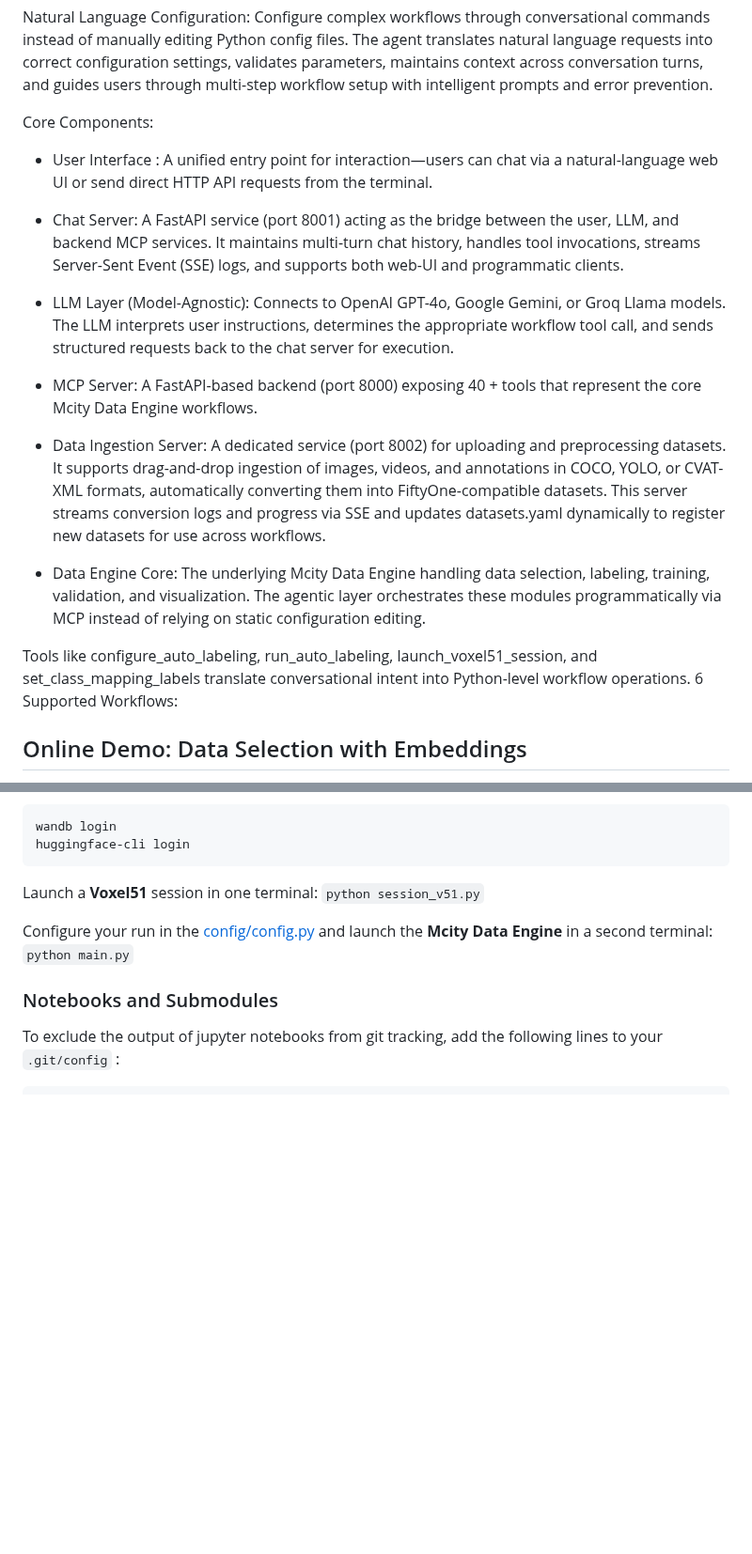
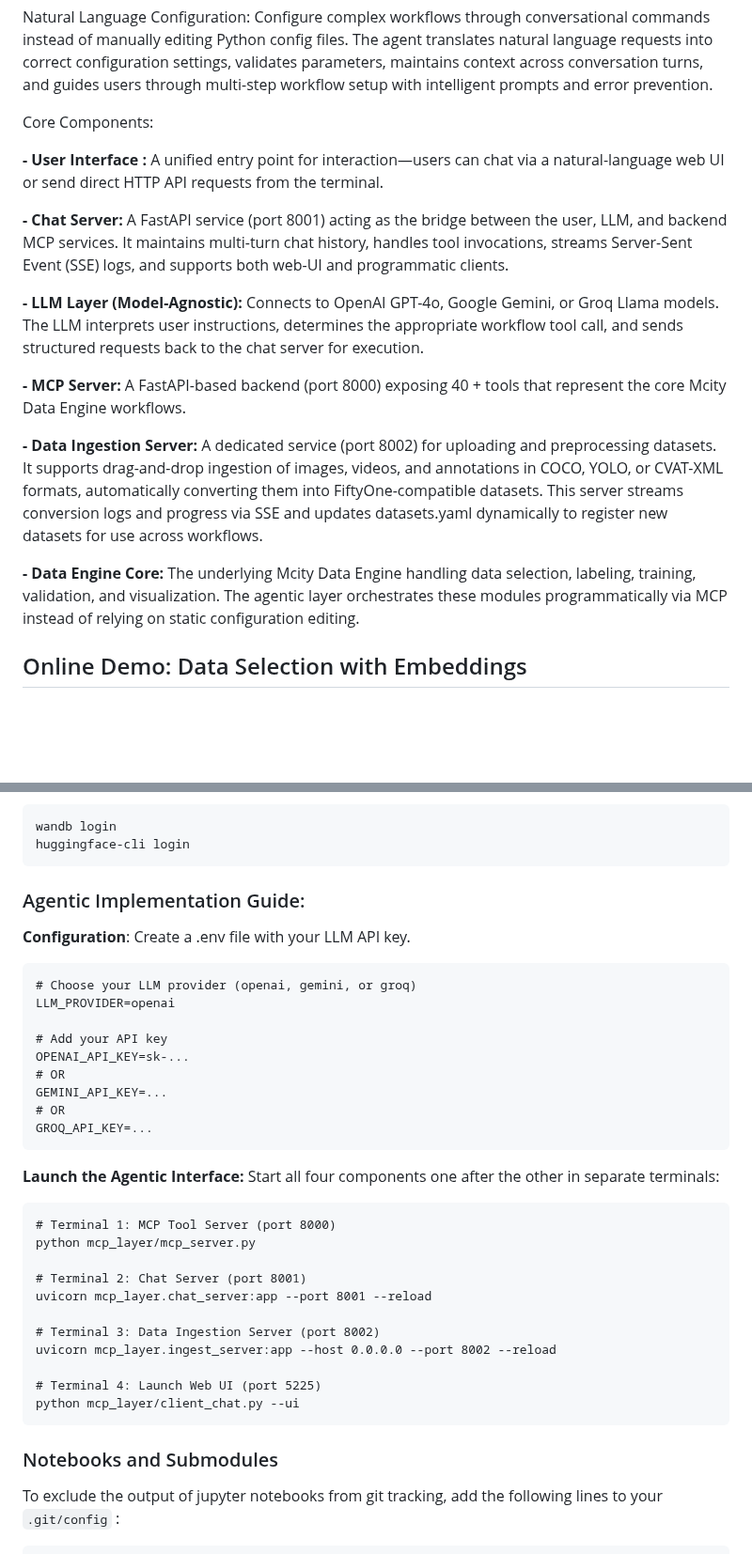
Before and after one commit to mcity/mcity_data_engine, a Markdown page: README.md, 2 parts joined by grey strips. Shown at 94% size. Drawn GitHub-style; blank space fills up the shorter version.

Commit message:
Improve formatting and clarity in README.md
Updated README to enhance formatting and clarity of core components, including user interface, chat server, and agentic implementation guide.

````diff
--- a/README.md
+++ b/README.md
@@ -82,25 +82,24 @@ Natural Language Configuration: Configure complex workflows through conversation
 
 Core Components:
 
-- User Interface : A unified entry point for interaction—users can chat via a natural-language web UI or send direct HTTP API requests from the terminal.
+**- User Interface :** A unified entry point for interaction—users can chat via a natural-language web UI or send direct HTTP API requests from the terminal.
 
-- Chat Server:  A FastAPI service (port 8001) acting as the bridge between the user, LLM, and backend MCP services.
+**- Chat Server:**  A FastAPI service (port 8001) acting as the bridge between the user, LLM, and backend MCP services.
 It maintains multi-turn chat history, handles tool invocations, streams Server-Sent Event (SSE) logs, and supports both web-UI and programmatic clients.
 
-- LLM Layer (Model-Agnostic): Connects to OpenAI GPT-4o, Google Gemini, or Groq Llama models.
+**- LLM Layer (Model-Agnostic):** Connects to OpenAI GPT-4o, Google Gemini, or Groq Llama models.
 The LLM interprets user instructions, determines the appropriate workflow tool call, and sends structured requests back to the chat server for execution.
 
-- MCP Server: A FastAPI-based backend (port 8000) exposing 40 + tools that represent the core Mcity Data Engine workflows.
+**- MCP Server:** A FastAPI-based backend (port 8000) exposing 40 + tools that represent the core Mcity Data Engine workflows.
 
-- Data Ingestion Server: A dedicated service (port 8002) for uploading and preprocessing datasets.
+**- Data Ingestion Server:** A dedicated service (port 8002) for uploading and preprocessing datasets.
 It supports drag-and-drop ingestion of images, videos, and annotations in COCO, YOLO, or CVAT-XML formats, automatically converting them into FiftyOne-compatible datasets.
 This server streams conversion logs and progress via SSE and updates datasets.yaml dynamically to register new datasets for use across workflows.
 
-- Data Engine Core: The underlying Mcity Data Engine handling data selection, labeling, training, validation, and visualization.
+**- Data Engine Core:** The underlying Mcity Data Engine handling data selection, labeling, training, validation, and visualization.
 The agentic layer orchestrates these modules programmatically via MCP instead of relying on static configuration editing.
 
-Tools like configure_auto_labeling, run_auto_labeling, launch_voxel51_session, and set_class_mapping_labels translate conversational intent into Python-level workflow operations.
-6 Supported Workflows:
+
 
 
 ## Online Demo: Data Selection with Embeddings
@@ -131,11 +130,37 @@ wandb login
 huggingface-cli login
 ```
 
-Launch a **Voxel51** session in one terminal:
-```python session_v51.py```
+### Agentic Implementation Guide:
 
-Configure your run in the [config/config.py](https://github.com/mcity/mcity_data_engine/blob/main/config/config.py) and launch the **Mcity Data Engine** in a second terminal:
-```python main.py```
+**Configuration**: Create a .env file with your LLM API key.
+```
+# Choose your LLM provider (openai, gemini, or groq)
+LLM_PROVIDER=openai
+
+# Add your API key
+OPENAI_API_KEY=sk-...
+# OR
+GEMINI_API_KEY=...
+# OR
+GROQ_API_KEY=...
+```
+
+**Launch the Agentic Interface:**
+Start all four components one after the other in separate terminals:
+```
+# Terminal 1: MCP Tool Server (port 8000)
+python mcp_layer/mcp_server.py
+
+# Terminal 2: Chat Server (port 8001)
+uvicorn mcp_layer.chat_server:app --port 8001 --reload
+
+# Terminal 3: Data Ingestion Server (port 8002)
+uvicorn mcp_layer.ingest_server:app --host 0.0.0.0 --port 8002 --reload
+
+# Terminal 4: Launch Web UI (port 5225)
+python mcp_layer/client_chat.py --ui
+```
+
 
 ### Notebooks and Submodules
 
````
